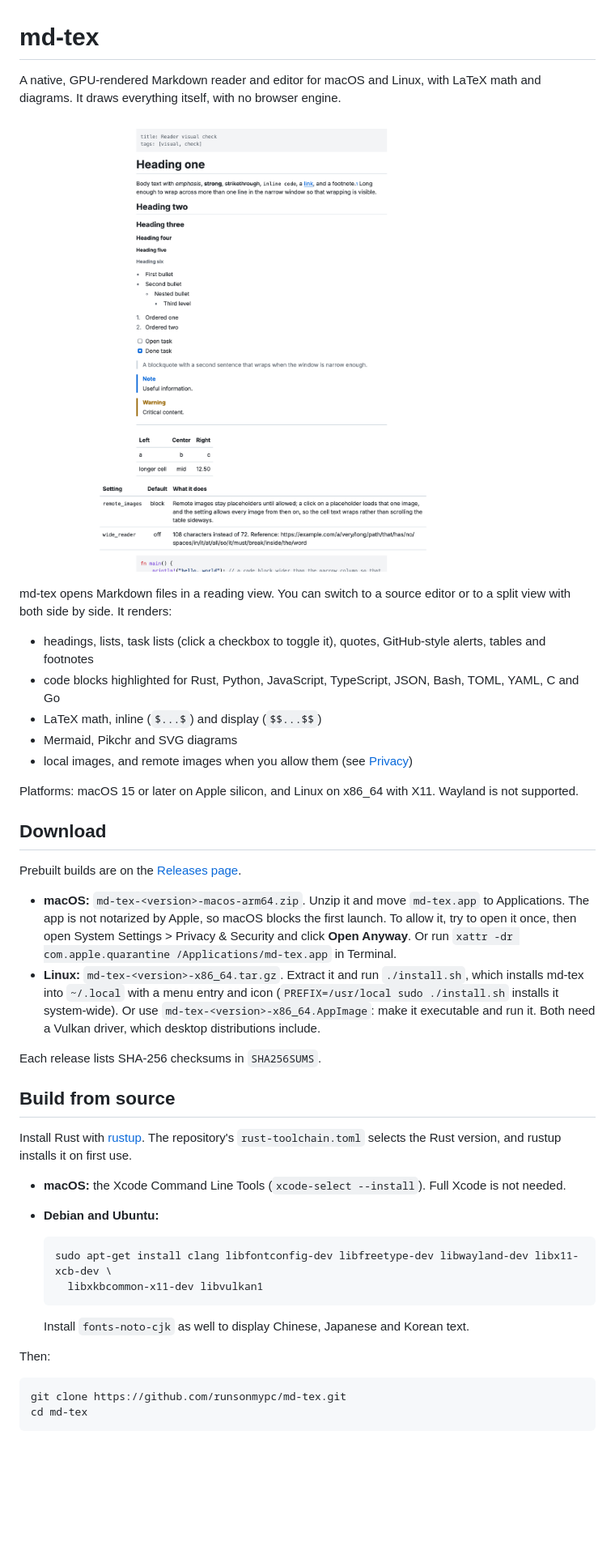
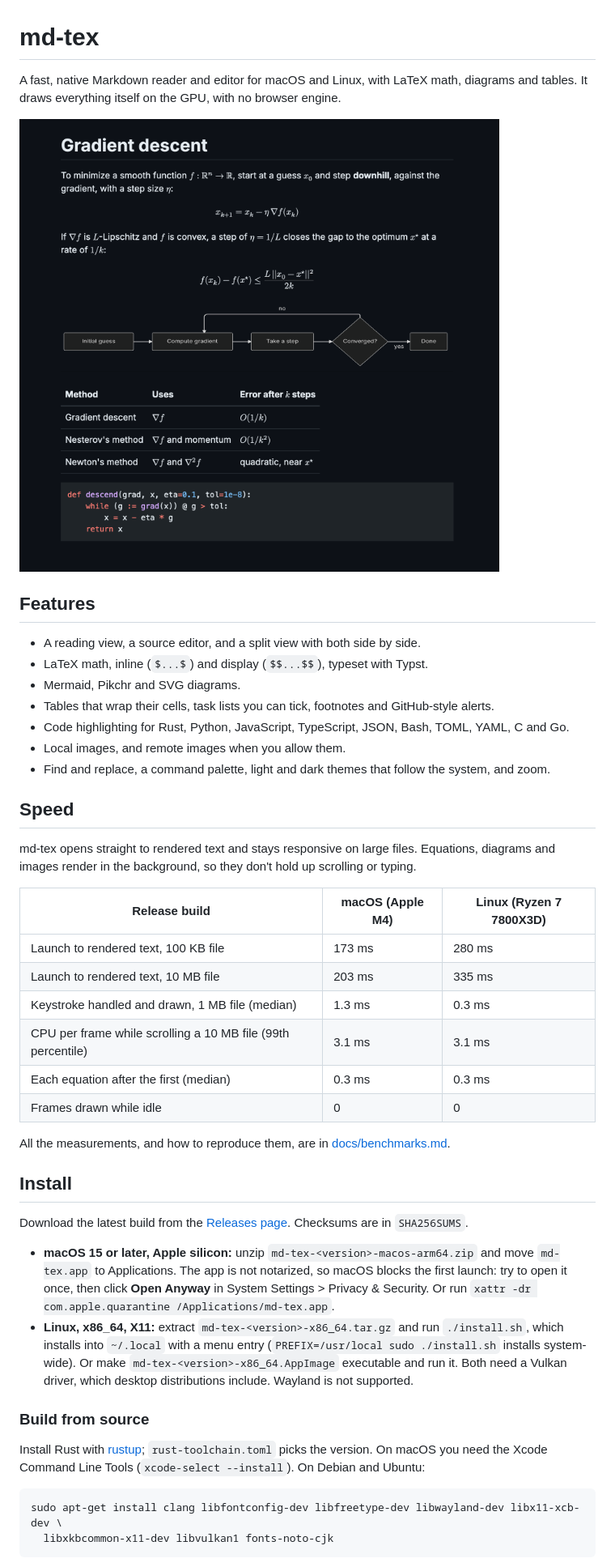
Before and after one commit to runsonmypc/md-tex, a Markdown page: README.md, the part around one of its changes. Shown at 81% size. GitHub-like rendering; pictures changed too: docs/visual/showcase-dark.png (added); blank space fills up the shorter version.

Commit message:
README: shorter, dark screenshot with math, a diagram and a table, benchmark results; CI: software Vulkan for the Linux window tests

````diff
--- a/README.md
+++ b/README.md
@@ -1,46 +1,47 @@
 # md-tex
 
-A native, GPU-rendered Markdown reader and editor for macOS and Linux, with LaTeX math and diagrams. It draws everything itself, with no browser engine.
+A fast, native Markdown reader and editor for macOS and Linux, with LaTeX math, diagrams and tables. It draws everything itself on the GPU, with no browser engine.
 
-![md-tex showing a document with a table, code and math](docs/visual/reader-light-1400.png)
+![md-tex in dark mode showing text, typeset equations, a flowchart, a table and highlighted code](docs/visual/showcase-dark.png)
 
-md-tex opens Markdown files in a reading view. You can switch to a source editor or to a split view with both side by side. It renders:
+## Features
 
-- headings, lists, task lists (click a checkbox to toggle it), quotes, GitHub-style alerts, tables and footnotes
-- code blocks highlighted for Rust, Python, JavaScript, TypeScript, JSON, Bash, TOML, YAML, C and Go
-- LaTeX math, inline (`$...$`) and display (`$$...$$`)
-- Mermaid, Pikchr and SVG diagrams
-- local images, and remote images when you allow them (see [Privacy](#privacy))
+- A reading view, a source editor, and a split view with both side by side.
+- LaTeX math, inline (`$...$`) and display (`$$...$$`), typeset with Typst.
+- Mermaid, Pikchr and SVG diagrams.
+- Tables that wrap their cells, task lists you can tick, footnotes and GitHub-style alerts.
+- Code highlighting for Rust, Python, JavaScript, TypeScript, JSON, Bash, TOML, YAML, C and Go.
+- Local images, and remote images when you allow them.
+- Find and replace, a command palette, light and dark themes that follow the system, and zoom.
 
-Platforms: macOS 15 or later on Apple silicon, and Linux on x86_64 with X11. Wayland is not supported.
+## Speed
 
-## Download
+md-tex opens straight to rendered text and stays responsive on large files. Equations, diagrams and images render in the background, so they don't hold up scrolling or typing.
 
-Prebuilt builds are on the [Releases page](https://github.com/runsonmypc/md-tex/releases).
+| Release build | macOS (Apple M4) | Linux (Ryzen 7 7800X3D) |
+|---|---|---|
+| Launch to rendered text, 100 KB file | 173 ms | 280 ms |
+| Launch to rendered text, 10 MB file | 203 ms | 335 ms |
+| Keystroke handled and drawn, 1 MB file (median) | 1.3 ms | 0.3 ms |
+| CPU per frame while scrolling a 10 MB file (99th percentile) | 3.1 ms | 3.1 ms |
+| Each equation after the first (median) | 0.3 ms | 0.3 ms |
+| Frames drawn while idle | 0 | 0 |
 
-- **macOS:** `md-tex-<version>-macos-arm64.zip`. Unzip it and move `md-tex.app` to Applications. The app is not notarized by Apple, so macOS blocks the first launch. To allow it, try to open it once, then open System Settings > Privacy & Security and click **Open Anyway**. Or run `xattr -dr com.apple.quarantine /Applications/md-tex.app` in Terminal.
-- **Linux:** `md-tex-<version>-x86_64.tar.gz`. Extract it and run `./install.sh`, which installs md-tex into `~/.local` with a menu entry and icon (`PREFIX=/usr/local sudo ./install.sh` installs it system-wide). Or use `md-tex-<version>-x86_64.AppImage`: make it executable and run it. Both need a Vulkan driver, which desktop distributions include.
+All the measurements, and how to reproduce them, are in [docs/benchmarks.md](docs/performance.md).
 
-Each release lists SHA-256 checksums in `SHA256SUMS`.
+## Install
 
-## Build from source
+Download the latest build from the [Releases page](https://github.com/runsonmypc/md-tex/releases). Checksums are in `SHA256SUMS`.
 
-Install Rust with [rustup](https://rustup.rs). The repository's `rust-toolchain.toml` selects the Rust version, and rustup installs it on first use.
+- **macOS 15 or later, Apple silicon:** unzip `md-tex-<version>-macos-arm64.zip` and move `md-tex.app` to Applications. The app is not notarized, so macOS blocks the first launch: try to open it once, then click **Open Anyway** in System Settings > Privacy & Security. Or run `xattr -dr com.apple.quarantine /Applications/md-tex.app`.
+- **Linux, x86_64, X11:** extract `md-tex-<version>-x86_64.tar.gz` and run `./install.sh`, which installs into `~/.local` with a menu entry (`PREFIX=/usr/local sudo ./install.sh` installs system-wide). Or make `md-tex-<version>-x86_64.AppImage` executable and run it. Both need a Vulkan driver, which desktop distributions include. Wayland is not supported.
 
-- **macOS:** the Xcode Command Line Tools (`xcode-select --install`). Full Xcode is not needed.
-- **Debian and Ubuntu:**
+### Build from source
 
-  ```sh
-  sudo apt-get install clang libfontconfig-dev libfreetype-dev libwayland-dev libx11-xcb-dev \
-    libxkbcommon-x11-dev libvulkan1
-  ```
-
-  Install `fonts-noto-cjk` as well to display Chinese, Japanese and Korean text.
-
-Then:
+Install Rust with [rustup](https://rustup.rs); `rust-toolchain.toml` picks the version. On macOS you need the Xcode Command Line Tools (`xcode-select --install`). On Debian and Ubuntu:
 
 ```sh
-git clone https://github.com/runsonmypc/md-tex.git
-cd md-tex
+sudo apt-get install clang libfontconfig-dev libfreetype-dev libwayland-dev libx11-xcb-dev \
+  libxkbcommon-x11-dev libvulkan1 fonts-noto-cjk
 ```
 
````
Also changed, not shown: other parts of README.md (+16 -26 lines), AGENTS.md (+1 -0 lines), docs/benchmarks.md (added, +38 -0 lines), docs/visual/showcase.md (added, +35 -0 lines), 2 other files.
